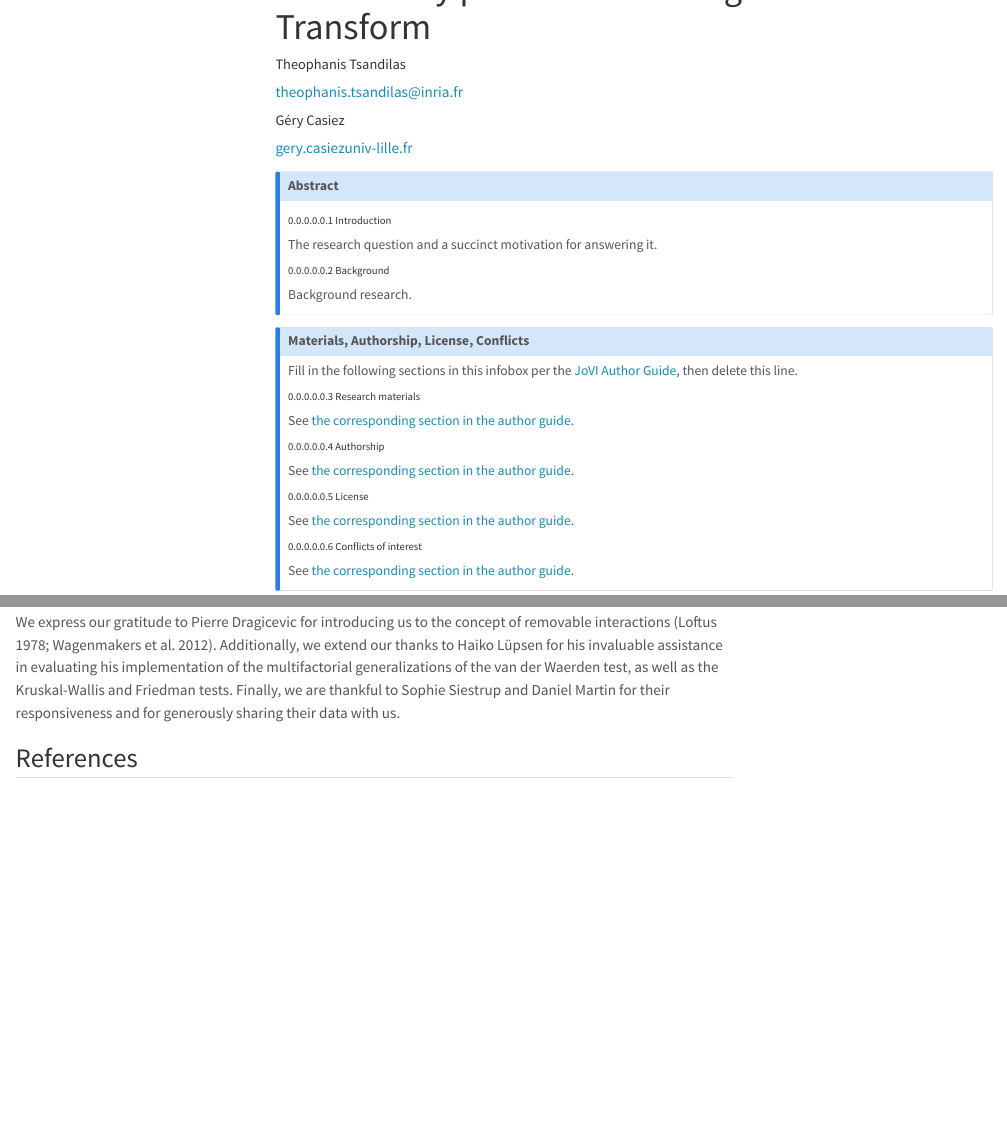
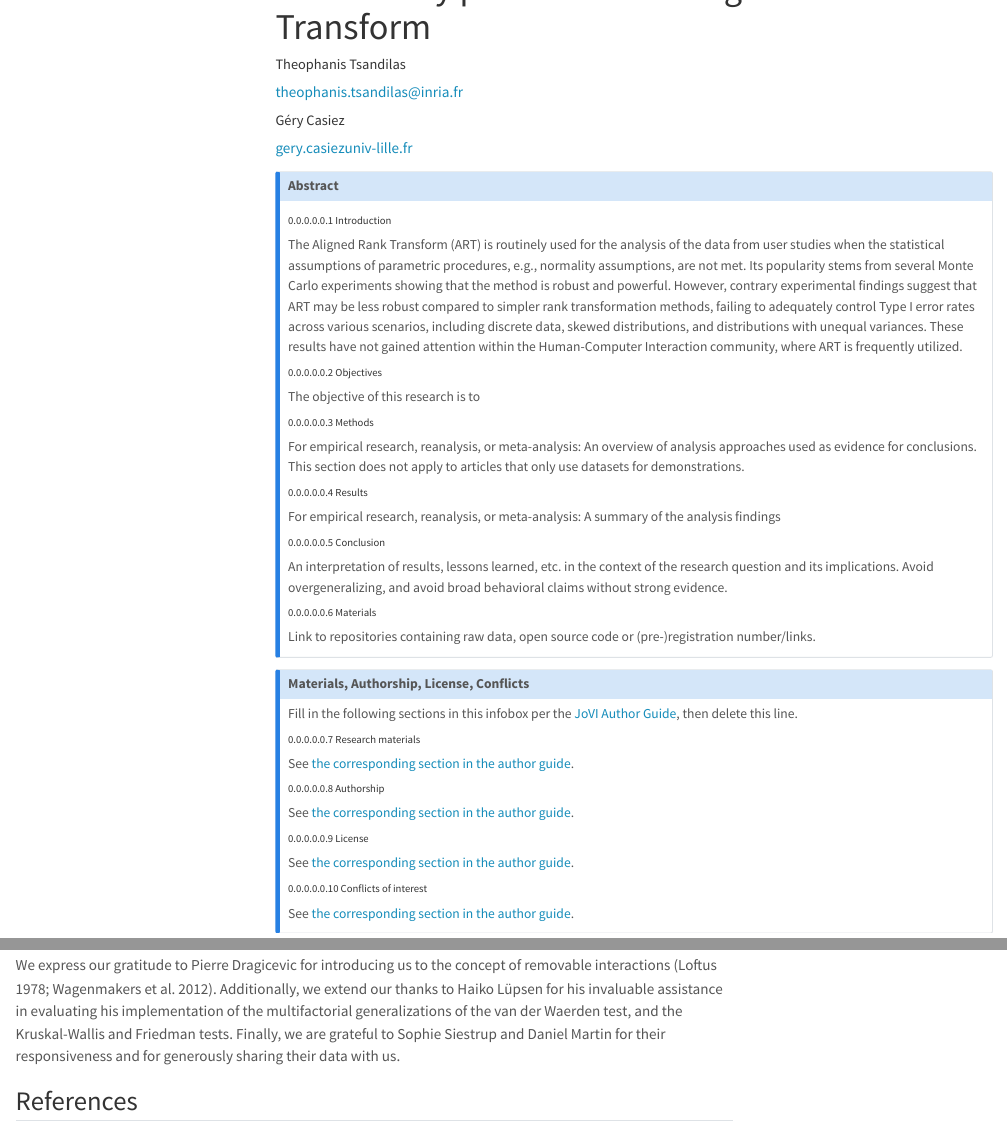
Before and after one commit to journalovi/2024-tsandilas-ranktransforms, a Quarto document (index.qmd): the page in a window 1100 px wide, from its top, and a second part further down, joined at a grey line. Rendered offline with R 4.5, knitr and Pandoc in place of Quarto, with nearby package versions; code that draws random numbers runs with fixed seeds of ours; some code elsewhere in the file could not run offline; menus at the side of the page are left out.

Commit message:
abstract

````diff
--- a/index.qmd
+++ b/index.qmd
@@ -57,14 +57,26 @@ source("plotting.R")
 </style>
 ```
 
-::: {.callout-note appearance="simple" icon=false collapse=true}
+::: {.callout-note appearance="simple" icon=false collapse=false}
 ## Abstract {.unnumbered}
 
 ###### Introduction
-The research question and a succinct motivation for answering it.
+The Aligned Rank Transform (ART) is routinely used for the analysis of the data from user studies when the statistical assumptions of parametric procedures, e.g., normality assumptions, are not met. Its popularity stems from several Monte Carlo experiments showing that the method is robust and powerful. However, contrary experimental findings suggest that ART may be less robust compared to simpler rank transformation methods, failing to adequately control Type I error rates across various scenarios, including discrete data, skewed distributions, and distributions with unequal variances. These results have not gained attention within the Human-Computer Interaction community, where ART is frequently utilized.
 
-###### Background
-Background research.
+###### Objectives
+The objective of this research is to
+
+###### Methods
+For empirical research, reanalysis, or meta-analysis: An overview of analysis approaches used as evidence for conclusions. This section does not apply to articles that only use datasets for demonstrations.
+
+###### Results
+For empirical research, reanalysis, or meta-analysis: A summary of the analysis findings
+
+###### Conclusion
+An interpretation of results, lessons learned, etc. in the context of the research question and its implications. Avoid overgeneralizing, and avoid broad behavioral claims without strong evidence.
+
+###### Materials
+Link to repositories containing raw data, open source code or (pre-)registration number/links.
 
 :::
 
@@ -1218 +1228,0 @@ However, our experimental findigns and examples reveal that ART is defective, as
-We express our gratitude to Pierre Dragicevic for introducing us to the concept of removable interactions [@Loftus:1978;@Wagenmakers:2012]. Additionally, we extend our thanks to Haiko Lüpsen for his invaluable assistance in evaluating his implementation of the multifactorial generalizations of the van der Waerden test, as well as the Kruskal-Wallis and Friedman tests. Finally, we are thankful to Sophie Siestrup and Daniel Martin for their responsiveness and for generously sharing their data with us.
@@ -1219,3 +1230,4 @@ We express our gratitude to Pierre Dragicevic for introducing us to the concept
+We express our gratitude to Pierre Dragicevic for introducing us to the concept of removable interactions [@Loftus:1978;@Wagenmakers:2012]. Additionally, we extend our thanks to Haiko Lüpsen for his invaluable assistance in evaluating his implementation of the multifactorial generalizations of the van der Waerden test, and the Kruskal-Wallis and Friedman tests. Finally, we are grateful to Sophie Siestrup and Daniel Martin for their responsiveness and for generously sharing their data with us.
 
 ## References {.unnumbered}
 
````
Also changed, not shown: data/CaseStudy_test-binary.csv (renamed from data/case_study-binary.csv), index.html, index_files/figure-html/unnamed-chunk-4-1.png, index.qmd (6 more changed lines).
